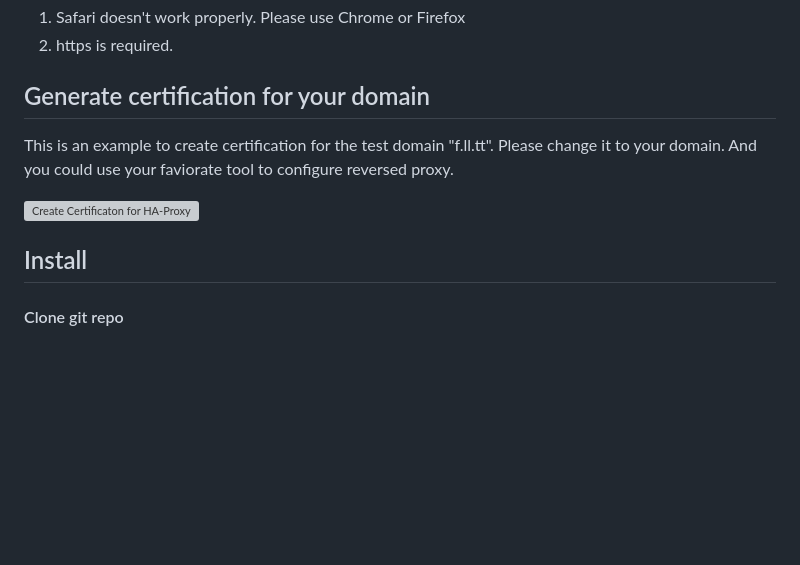
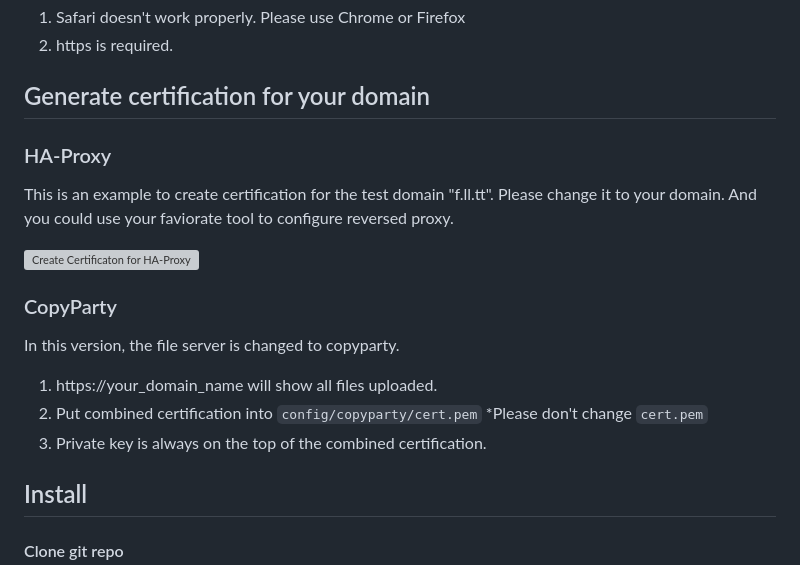
Before and after one commit to loney-liu/docker-vod-server, a Markdown page: README.md, the part around the change. Drawn GitHub-style; blank space fills up the shorter version; grey boxes are pictures that could not be loaded.

Commit message:
update certification

```diff
--- a/README.md
+++ b/README.md
@@ -5,9 +5,17 @@
 2. https is required.
 
 ## Generate certification for your domain
+
+### HA-Proxy
 This is an example to create certification for the test domain "f.ll.tt". Please change it to your domain. And you could use your faviorate tool to configure reversed proxy.
 
 ![Create Certificaton for HA-Proxy](https://github.com/loney-liu/docker-vod-server/blob/master/proxy/certs/SelfSignedCACert.txt)
+
+### CopyParty
+In this version, the file server is changed to copyparty.
+1. https://your_domain_name will show all files uploaded.
+2. Put combined certification into `config/copyparty/cert.pem` *Please don't change `cert.pem`
+3. Private key is always on the top of the combined certification.
 
 ## Install
 
```
